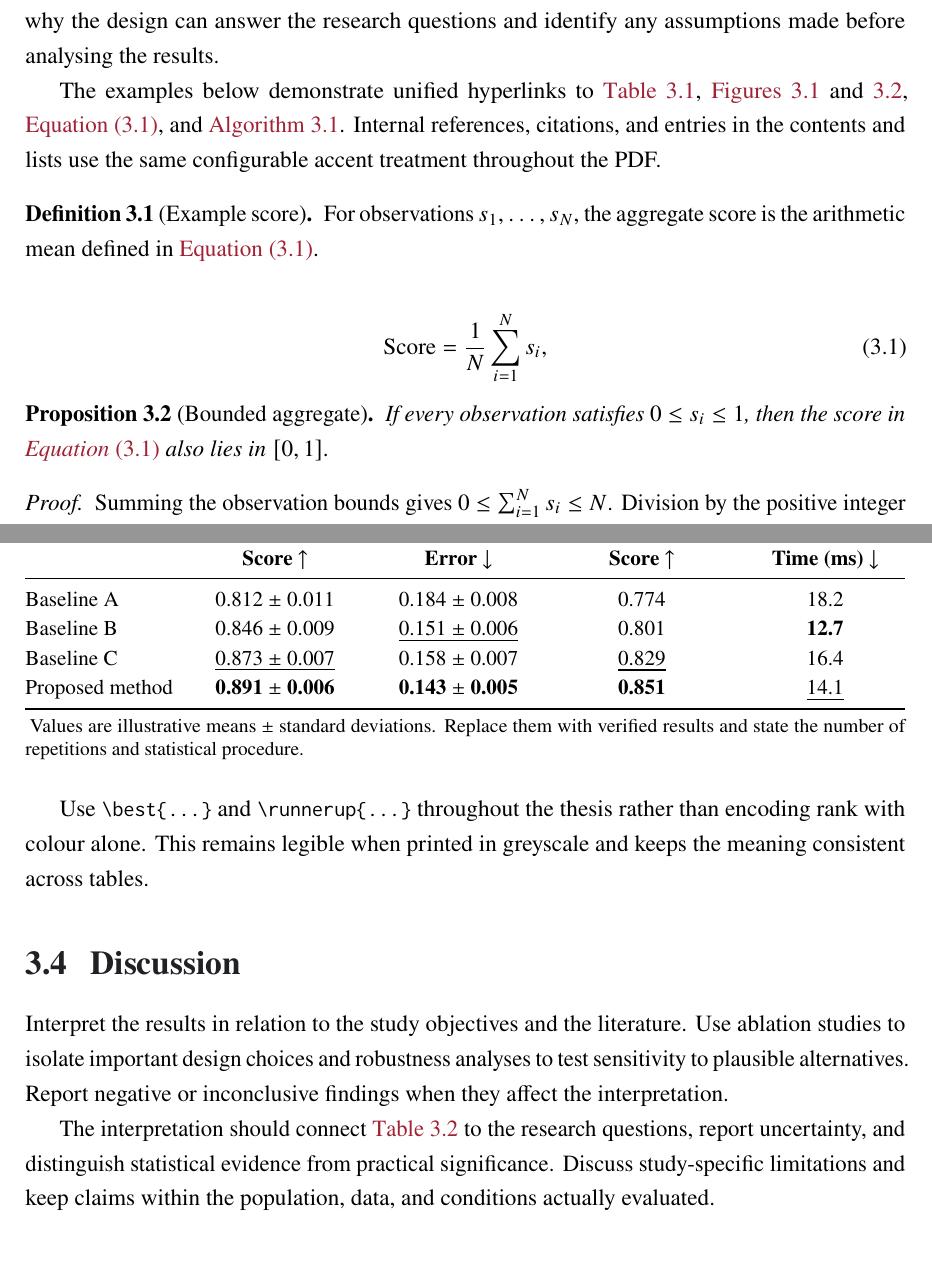
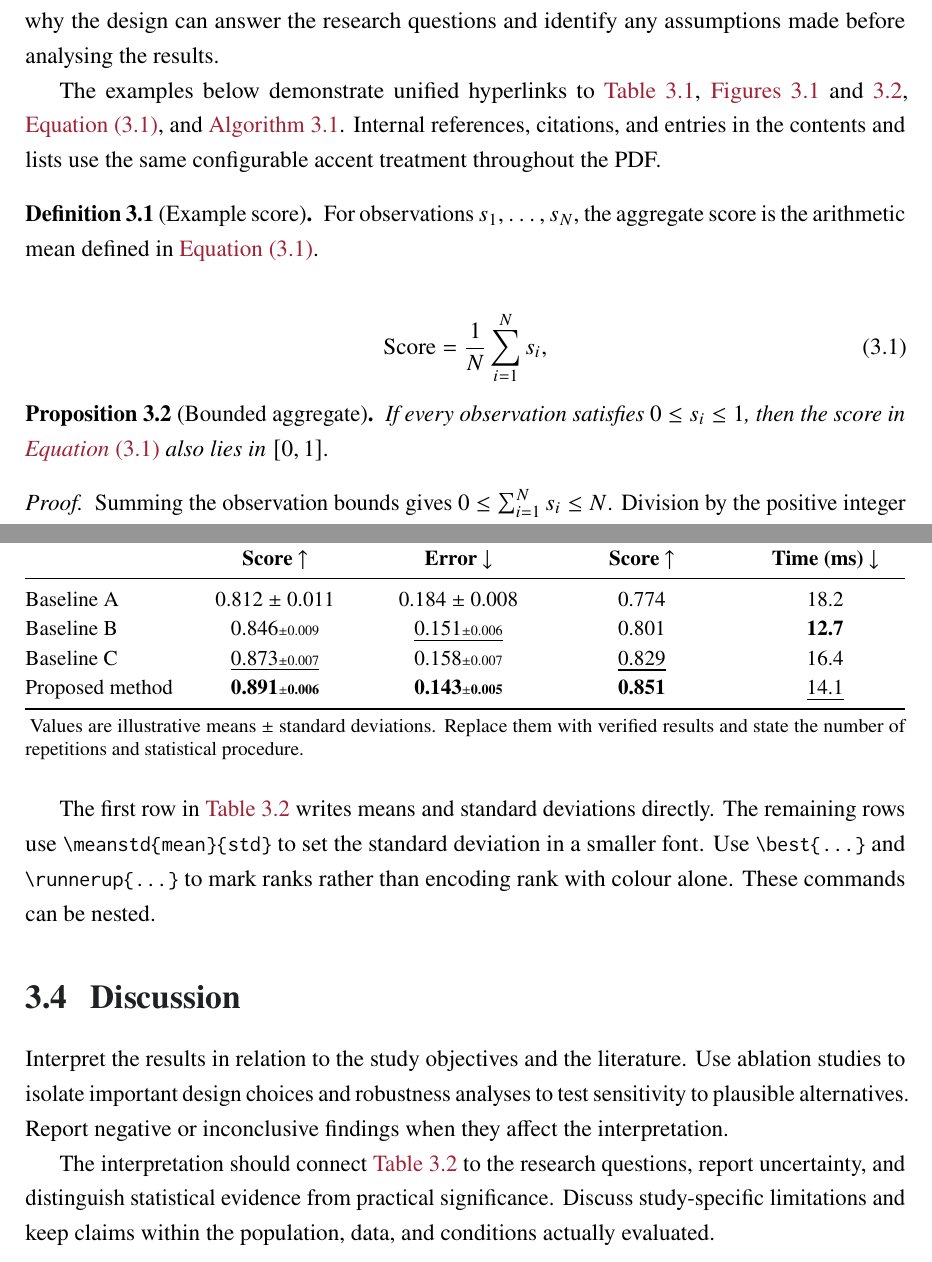
Before and after one commit to Allenem/PolyU-Thesis-LaTeX, a LaTeX thesis (main.tex, which reads chapters/study-1/02-methods.tex, chapters/study-1/03-results.tex, chapters/study-1/04-discussion.tex): two parts of pages 19 and 23 of 27, joined at a grey line, cut so that both start at the same text. Compiled offline with pdfLaTeX.

```diff
--- a/chapters/study-1/02-methods.tex
+++ b/chapters/study-1/02-methods.tex
@@ -9,10 +9,10 @@
 evaluation protocol where applicable. Explain why the design can answer the
 research questions and identify any assumptions made before analysing the results.
 
-The examples below demonstrate unified hyperlinks to \Cref{tab:datasets,fig:study-overview,fig:multi-panel,eq:example-score,alg:example}. Internal references, citations, and entries in the contents and lists use the same configurable accent treatment throughout the PDF.
+The examples below demonstrate unified hyperlinks to \cref{tab:datasets,fig:study-overview,fig:multi-panel,eq:example-score,alg:example}. Internal references, citations, and entries in the contents and lists use the same configurable accent treatment throughout the PDF.
 
 \begin{definition}[Example score]
-For observations $s_1,\ldots,s_N$, the aggregate score is the arithmetic mean defined in \Cref{eq:example-score}.
+For observations $s_1,\ldots,s_N$, the aggregate score is the arithmetic mean defined in \cref{eq:example-score}.
 \end{definition}
 
 \begin{equation}
@@ -22,7 +22,7 @@
 
 \begin{proposition}[Bounded aggregate]
 If every observation satisfies $0\leq s_i\leq 1$, then the score in
-\Cref{eq:example-score} also lies in $[0,1]$.
+\cref{eq:example-score} also lies in $[0,1]$.
 \end{proposition}
 
 \begin{proof}
--- a/chapters/study-1/03-results.tex
+++ b/chapters/study-1/03-results.tex
@@ -8,6 +8,8 @@
 
 \input{tables/study-1/result-ranking}
 
-Use \verb|\best{...}| and \verb|\runnerup{...}| throughout the thesis rather
-than encoding rank with colour alone. This remains legible when printed in
-greyscale and keeps the meaning consistent across tables.
+The first row in \cref{tab:result-ranking} writes means and standard deviations
+directly. The remaining rows use \verb|\meanstd{mean}{std}| to set the standard
+deviation in a smaller font. Use \verb|\best{...}| and \verb|\runnerup{...}| to
+mark ranks rather than encoding rank with colour alone. These commands can be
+nested.
--- a/chapters/study-1/04-discussion.tex
+++ b/chapters/study-1/04-discussion.tex
@@ -6,7 +6,7 @@
 to test sensitivity to plausible alternatives. Report negative or inconclusive
 findings when they affect the interpretation.
 
-The interpretation should connect \Cref{tab:result-ranking} to the research
+The interpretation should connect \cref{tab:result-ranking} to the research
 questions, report uncertainty, and distinguish statistical evidence from
 practical significance. Discuss study-specific limitations and keep claims within
 the population, data, and conditions actually evaluated.
--- a/polyu-thesis.cls
+++ b/polyu-thesis.cls
@@ -204,3 +204,5 @@
 \newcommand{\best}[1]{\textbf{#1}}
 \newcommand{\runnerup}[1]{{\rmfamily\mdseries\underline{#1}}}
 
+% Set the standard deviation at two thirds of the current mean font size.
+\newcommand{\meanstd}[2]{%
@@ -265,6 +276,7 @@
 \newcommand{\thesisfrontchapter}[1]{%
   \clearpage
   \chapter*{#1}%
+  \@mkboth{\MakeUppercase{#1}}{\MakeUppercase{#1}}%
   \phantomsection
   \addcontentsline{toc}{chapter}{#1}%
 }
--- a/tables/study-1/result-ranking.tex
+++ b/tables/study-1/result-ranking.tex
@@ -11,9 +11,9 @@
     & \textbf{Score $\uparrow$} & \textbf{Error $\downarrow$} & \textbf{Score $\uparrow$} & \textbf{Time (ms) $\downarrow$} \\
     \midrule
     Baseline A & 0.812 $\pm$ 0.011 & 0.184 $\pm$ 0.008 & 0.774 & 18.2 \\
-    Baseline B & 0.846 $\pm$ 0.009 & \runnerup{0.151 $\pm$ 0.006} & 0.801 & \best{12.7} \\
-    Baseline C & \runnerup{0.873 $\pm$ 0.007} & 0.158 $\pm$ 0.007 & \runnerup{0.829} & 16.4 \\
-    Proposed method & \best{0.891 $\pm$ 0.006} & \best{0.143 $\pm$ 0.005} & \best{0.851} & \runnerup{14.1} \\
+    Baseline B & \meanstd{0.846}{0.009} & \runnerup{\meanstd{0.151}{0.006}} & 0.801 & \best{12.7} \\
+    Baseline C & \runnerup{\meanstd{0.873}{0.007}} & \meanstd{0.158}{0.007} & \runnerup{0.829} & 16.4 \\
+    Proposed method & \best{\meanstd{0.891}{0.006}} & \best{\meanstd{0.143}{0.005}} & \best{0.851} & \runnerup{14.1} \\
     \bottomrule
   \end{tabularx}
   \begin{tablenotes}[flushleft]\footnotesize
```
Also changed, not shown: chapters/01-introduction.tex (+3 -3 lines), chapters/02-literature-review.tex (+1 -1 lines), README.md, thesis.pdf (deleted), polyu-thesis.cls (9 more changed lines), 1 other file.
